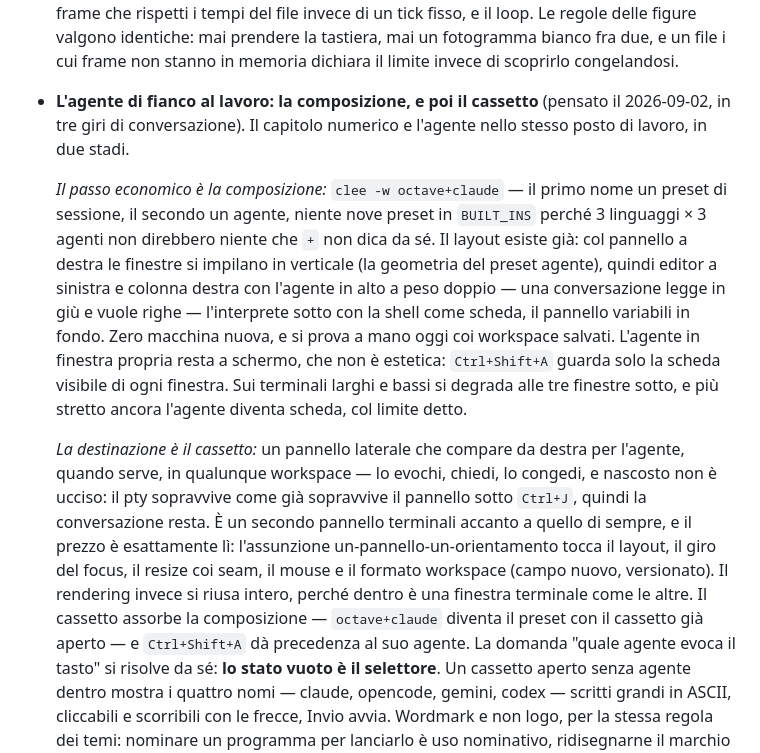
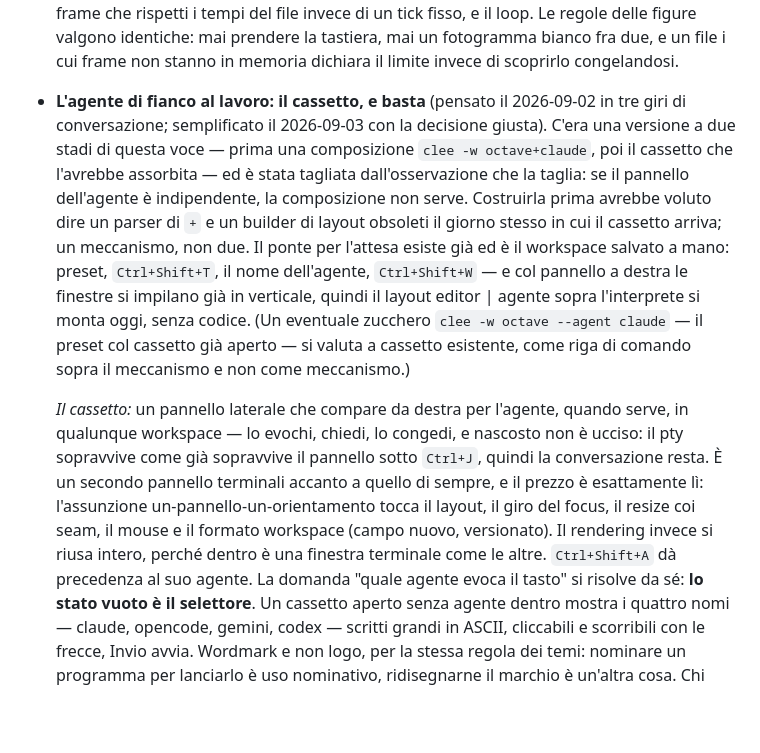
Before and after one commit to msavox/cleecode, a Markdown page: docs/ROADMAP.md, the part around the change. Rendered like a GitHub page; blank space fills up the shorter version.

Commit message:
Il cassetto e basta: la composizione octave+claude si taglia da sola
L'osservazione dell'utente che chiude tre giri di design: se il pannello
dell'agente è indipendente, la composizione non serve. Costruirla prima
sarebbe stato un parser di + e un builder di layout obsoleti il giorno
dell'arrivo del cassetto — un meccanismo, non due. Il ponte è il
workspace salvato a mano, che col pannello a destra impilato monta già
il layout senza codice; l'eventuale zucchero da riga di comando si
valuta a cassetto esistente, sopra il meccanismo e non al posto suo.

```diff
--- a/docs/ROADMAP.md
+++ b/docs/ROADMAP.md
@@ -2310,30 +2310,27 @@ riscritti con la strada temp+rename.
   fotogramma bianco fra due, e un file i cui frame non stanno in memoria dichiara il limite
   invece di scoprirlo congelandosi.
 
-- **L'agente di fianco al lavoro: la composizione, e poi il cassetto** (pensato il
-  2026-09-02, in tre giri di conversazione). Il capitolo numerico e l'agente nello stesso
-  posto di lavoro, in due stadi.
-
-  *Il passo economico è la composizione:* `clee -w octave+claude` — il primo nome un preset
-  di sessione, il secondo un agente, niente nove preset in `BUILT_INS` perché 3 linguaggi ×
-  3 agenti non direbbero niente che `+` non dica da sé. Il layout esiste già: col pannello a
-  destra le finestre si impilano in verticale (la geometria del preset agente), quindi
-  editor a sinistra e colonna destra con l'agente in alto a peso doppio — una conversazione
-  legge in giù e vuole righe — l'interprete sotto con la shell come scheda, il pannello
-  variabili in fondo. Zero macchina nuova, e si prova a mano oggi coi workspace salvati.
-  L'agente in finestra propria resta a schermo, che non è estetica: `Ctrl+Shift+A` guarda
-  solo la scheda visibile di ogni finestra. Sui terminali larghi e bassi si degrada alle
-  tre finestre sotto, e più stretto ancora l'agente diventa scheda, col limite detto.
-
-  *La destinazione è il cassetto:* un pannello laterale che compare da destra per l'agente,
+- **L'agente di fianco al lavoro: il cassetto, e basta** (pensato il 2026-09-02 in tre giri
+  di conversazione; semplificato il 2026-09-03 con la decisione giusta). C'era una versione
+  a due stadi di questa voce — prima una composizione `clee -w octave+claude`, poi il
+  cassetto che l'avrebbe assorbita — ed è stata tagliata dall'osservazione che la taglia:
+  se il pannello dell'agente è indipendente, la composizione non serve. Costruirla prima
+  avrebbe voluto dire un parser di `+` e un builder di layout obsoleti il giorno stesso in
+  cui il cassetto arriva; un meccanismo, non due. Il ponte per l'attesa esiste già ed è il
+  workspace salvato a mano: preset, `Ctrl+Shift+T`, il nome dell'agente, `Ctrl+Shift+W` —
+  e col pannello a destra le finestre si impilano già in verticale, quindi il layout
+  editor | agente sopra l'interprete si monta oggi, senza codice. (Un eventuale zucchero
+  `clee -w octave --agent claude` — il preset col cassetto già aperto — si valuta a
+  cassetto esistente, come riga di comando sopra il meccanismo e non come meccanismo.)
+
+  *Il cassetto:* un pannello laterale che compare da destra per l'agente,
   quando serve, in qualunque workspace — lo evochi, chiedi, lo congedi, e nascosto non è
   ucciso: il pty sopravvive come già sopravvive il pannello sotto `Ctrl+J`, quindi la
   conversazione resta. È un secondo pannello terminali accanto a quello di sempre, e il
   prezzo è esattamente lì: l'assunzione un-pannello-un-orientamento tocca il layout, il
   giro del focus, il resize coi seam, il mouse e il formato workspace (campo nuovo,
   versionato). Il rendering invece si riusa intero, perché dentro è una finestra terminale
-  come le altre. Il cassetto assorbe la composizione — `octave+claude` diventa il preset
-  con il cassetto già aperto — e `Ctrl+Shift+A` dà precedenza al suo agente. La domanda
+  come le altre. `Ctrl+Shift+A` dà precedenza al suo agente. La domanda
   "quale agente evoca il tasto" si risolve da sé: **lo stato vuoto è il selettore**. Un
   cassetto aperto senza agente dentro mostra i quattro nomi — claude, opencode, gemini,
   codex — scritti grandi in ASCII, cliccabili e scorribili con le frecce, Invio avvia.
```
